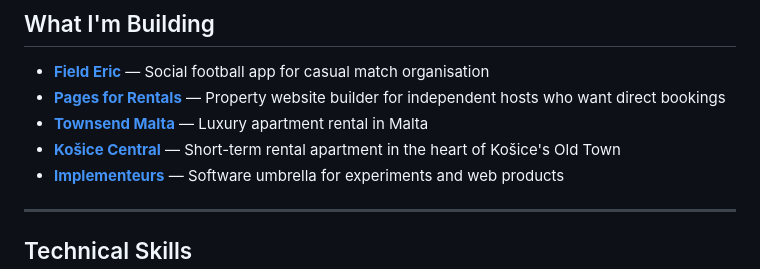
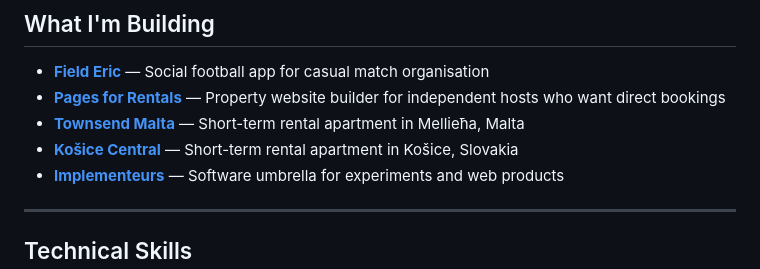
Before and after one commit to michaelcamilleri/michaelcamilleri, a Markdown page: README.md, the part around the change. Drawn GitHub-style.

```diff
--- a/README.md
+++ b/README.md
@@ -26,8 +26,8 @@ Over 20 years of coding experience, with a soft spot for clean UI, clear communi
 
 - **[Field Eric](https://fielderic.com)** — Social football app for casual match organisation
 - **[Pages for Rentals](https://pagesforrentals.com)** — Property website builder for independent hosts who want direct bookings
-- **[Townsend Malta](https://townsendmalta.com)** — Luxury apartment rental in Malta
-- **[Košice Central](https://kosicecentral.com)** — Short-term rental apartment in the heart of Košice's Old Town
+- **[Townsend Malta](https://townsendmalta.com)** — Short-term rental apartment in Mellieħa, Malta
+- **[Košice Central](https://kosicecentral.com)** — Short-term rental apartment in Košice, Slovakia
 - **[Implementeurs](https://implementeurs.com)** — Software umbrella for experiments and web products
 
 ---
```
